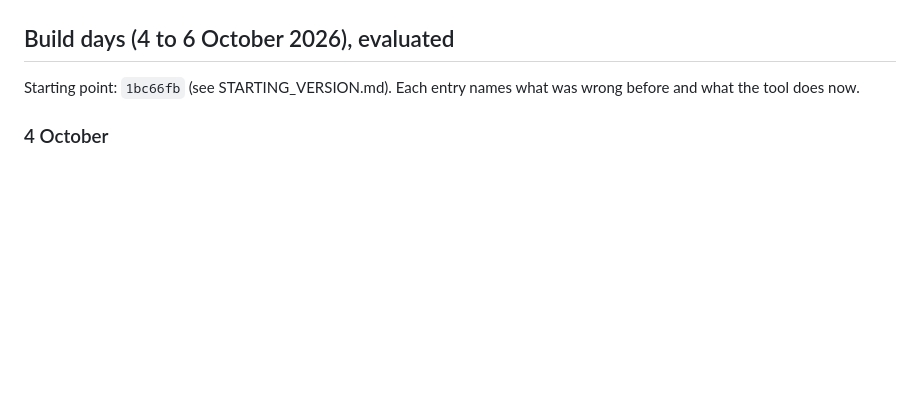
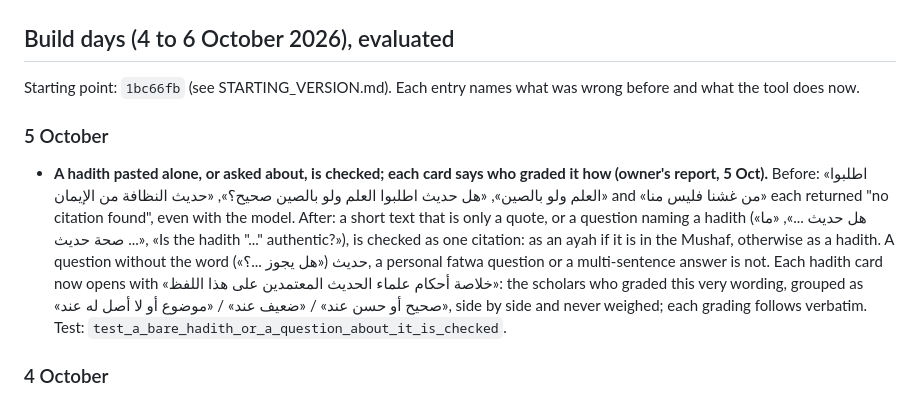
Before and after one commit to M-Ev/tathabbut, a Markdown page: CHANGELOG.md, the part around the change. Rendered like a GitHub page; blank space fills up the shorter version.

Commit message:
Changelog: bare hadith and the gradings summary
Co-Authored-By: Claude Opus 5.5 <noreply@anthropic.com>
Claude-Session: https://claude.ai/code/session_0114mgVhuWSrTrB8iLUSdqoc

```diff
--- a/CHANGELOG.md
+++ b/CHANGELOG.md
@@ -3,6 +3,10 @@
 ## Build days (4 to 6 October 2026), evaluated
 
 Starting point: `1bc66fb` (see STARTING_VERSION.md). Each entry names what was wrong before and what the tool does now.
+
+### 5 October
+
+- **A hadith pasted alone, or asked about, is checked; each card says who graded it how (owner's report, 5 Oct).** Before: «اطلبوا العلم ولو بالصين», «هل حديث اطلبوا العلم ولو بالصين صحيح؟», «حديث النظافة من الإيمان» and «من غشنا فليس منا» each returned "no citation found", even with the model. After: a short text that is only a quote, or a question naming a hadith («هل حديث ...», «ما صحة حديث ...», «Is the hadith "..." authentic?»), is checked as one citation: as an ayah if it is in the Mushaf, otherwise as a hadith. A question without the word حديث («هل يجوز ...؟»), a personal fatwa question or a multi-sentence answer is not. Each hadith card now opens with «خلاصة أحكام علماء الحديث المعتمدين على هذا اللفظ»: the scholars who graded this very wording, grouped as «صحيح أو حسن عند» / «ضعيف عند» / «موضوع أو لا أصل له عند», side by side and never weighed; each grading follows verbatim. Test: `test_a_bare_hadith_or_a_question_about_it_is_checked`.
 
 ### 4 October
 
```
